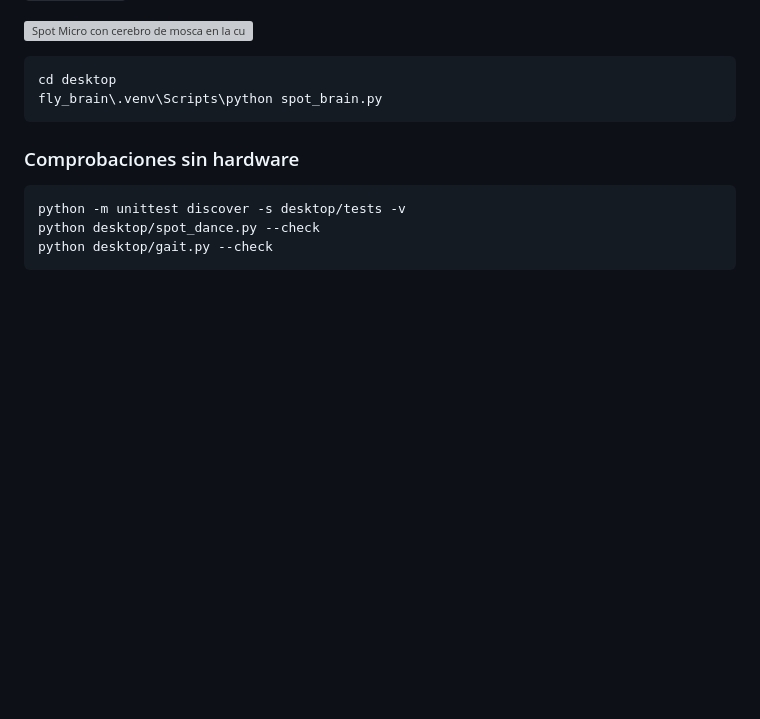
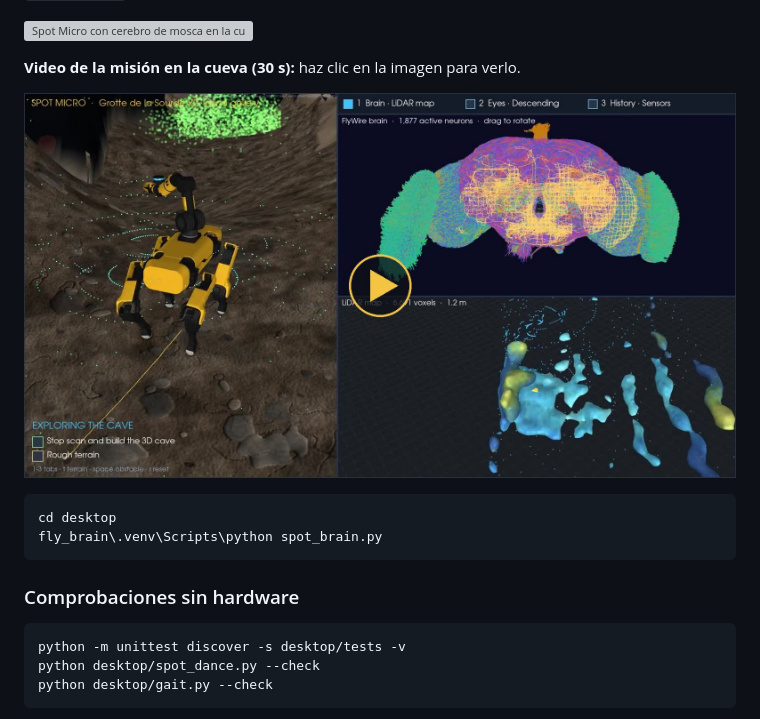
Before and after one commit to jorgefajardom-coder/Spot-micro-twins, a Markdown page: README.md, the part around the change. GitHub-like rendering; pictures changed too: docs/assets/spot_micro_mision.jpg (added); blank space fills up the shorter version; grey boxes are pictures that could not be loaded.

Commit message:
Video de la misión en la cueva para el portafolio

````diff
--- a/README.md
+++ b/README.md
@@ -205,6 +205,14 @@ mientras avanza. Explicación completa en
 
 ![Spot Micro con cerebro de mosca en la cueva](docs/assets/spot_brain.gif)
 
+**Video de la misión en la cueva (30 s):** haz clic en la imagen para verlo.
+
+<p align="center">
+  <a href="docs/assets/spot_micro_mision.mp4">
+    <img src="docs/assets/spot_micro_mision.jpg" alt="Video: Spot Micro explorando la cueva con el cerebro de mosca" width="720">
+  </a>
+</p>
+
 ```bash
 cd desktop
 fly_brain\.venv\Scripts\python spot_brain.py
````
Also changed, not shown: 1 other file.
